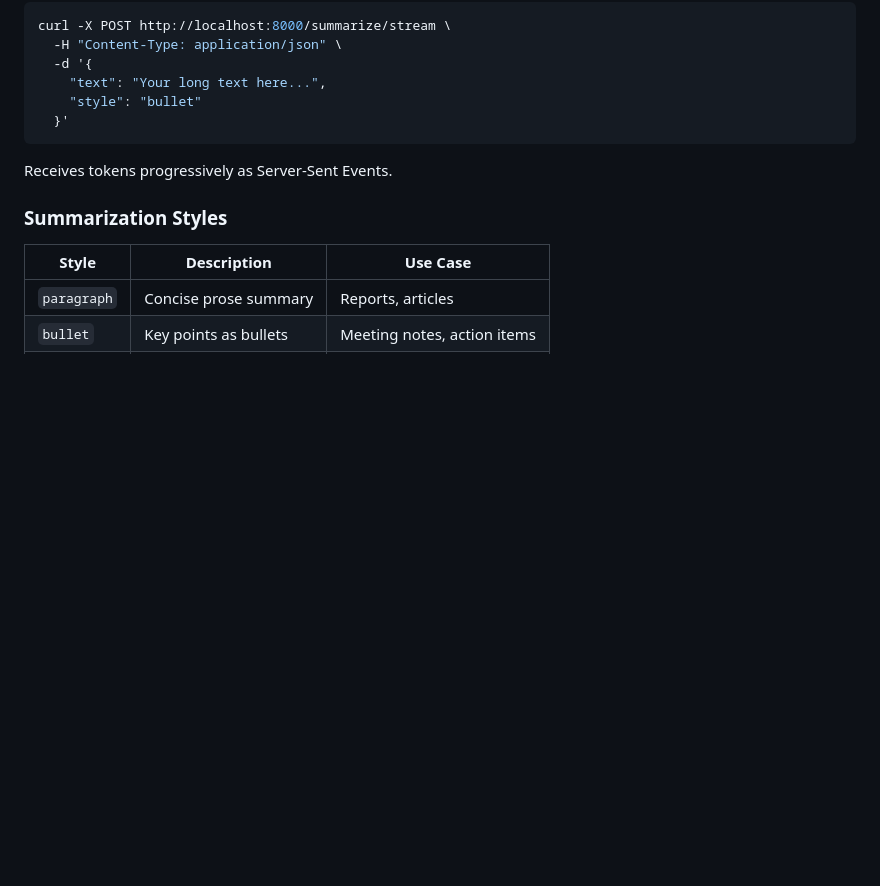
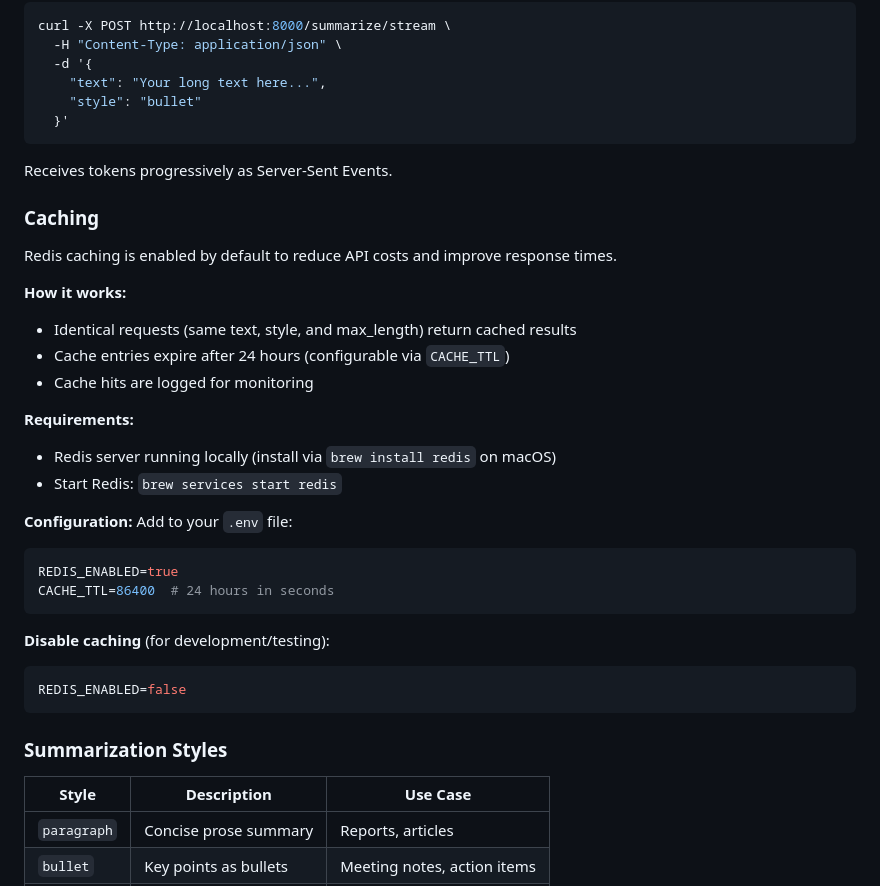
Before and after one commit to gregormcw/ai-summarizer, a Markdown page: README.md, the part around the change. GitHub-like rendering; blank space fills up the shorter version.

Commit message:
docs: Add Redis caching section to README

````diff
--- a/README.md
+++ b/README.md
@@ -151,6 +151,31 @@ curl -X POST http://localhost:8000/summarize/stream \
 
 Receives tokens progressively as Server-Sent Events.
 
+### Caching
+
+Redis caching is enabled by default to reduce API costs and improve response times.
+
+**How it works:**
+- Identical requests (same text, style, and max_length) return cached results
+- Cache entries expire after 24 hours (configurable via `CACHE_TTL`)
+- Cache hits are logged for monitoring
+
+**Requirements:**
+- Redis server running locally (install via `brew install redis` on macOS)
+- Start Redis: `brew services start redis`
+
+**Configuration:**
+Add to your `.env` file:
+```bash
+REDIS_ENABLED=true
+CACHE_TTL=86400  # 24 hours in seconds
+```
+
+**Disable caching** (for development/testing):
+```bash
+REDIS_ENABLED=false
+```
+
 ### Summarization Styles
 
 | Style | Description | Use Case |
````
